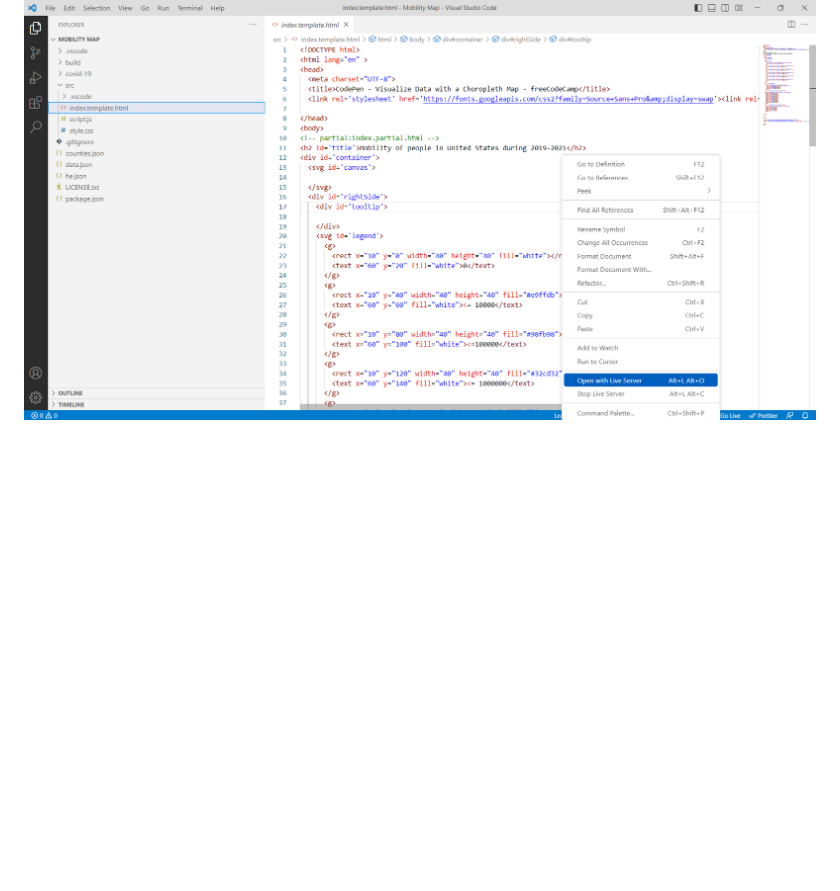
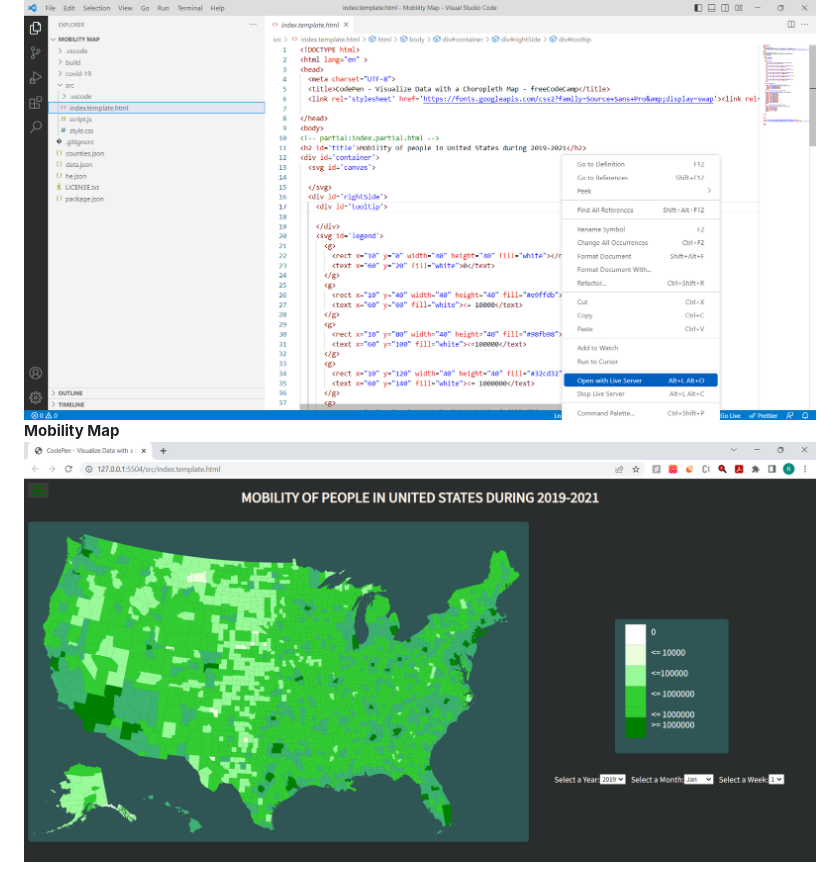
Before and after one commit to ridhu-uic/FinalProject, a Markdown page: README.md, the part around the change. Drawn GitHub-style; pictures changed too: Mobility_Map.png (added); blank space fills up the shorter version.

Commit message:
Mobility Map

```diff
--- a/README.md
+++ b/README.md
@@ -35,3 +35,5 @@ The python scripts used to preprocess the data and create the json files require
  3. Open the index.template.html and use a live server to launch the map.
 
  ![Launch Server](launch_server.png)
+ **Mobility Map**
+  ![Launch Server](Mobility_Map.png)
```
